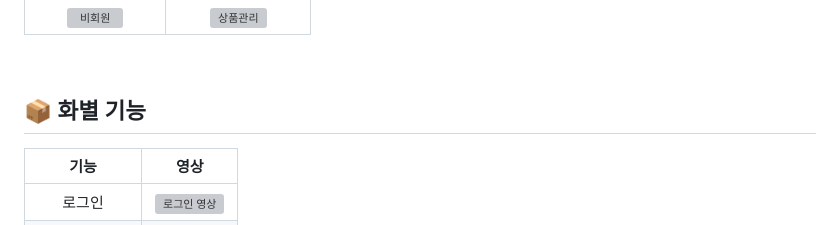
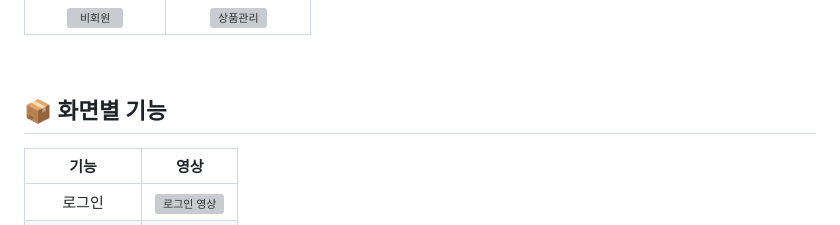
Before and after one commit to team-hermez/farrot, a Markdown page: README.md, the part around the change. Rendered like a GitHub page; grey boxes are pictures that could not be loaded.

```diff
--- a/README.md
+++ b/README.md
@@ -241,7 +241,7 @@ farrot/
 <br>
 
 
-## 📦 화별 기능
+## 📦 화면별 기능
 
 | 기능 | 영상 |
 | :-------------------------: | :-------------------------------------------: |
```
